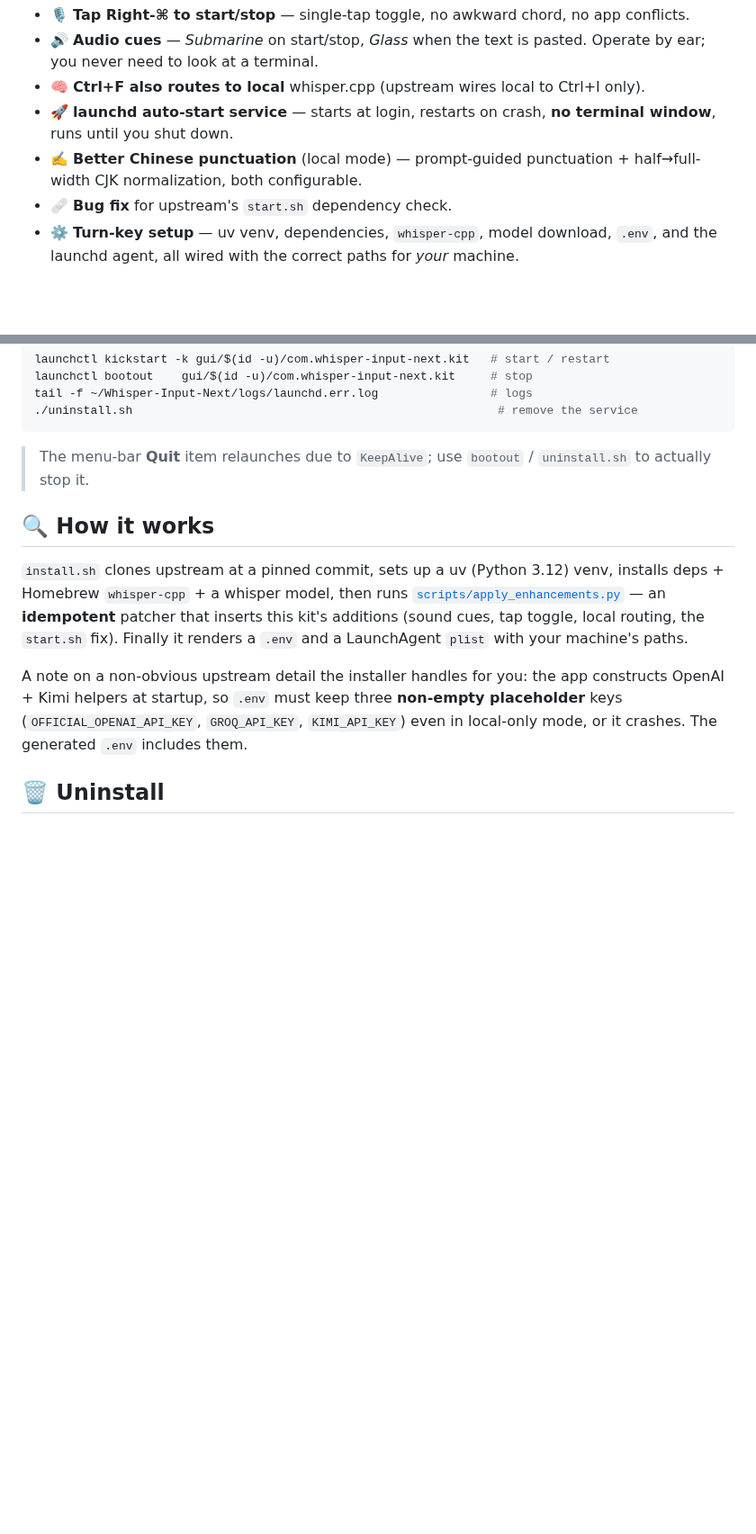
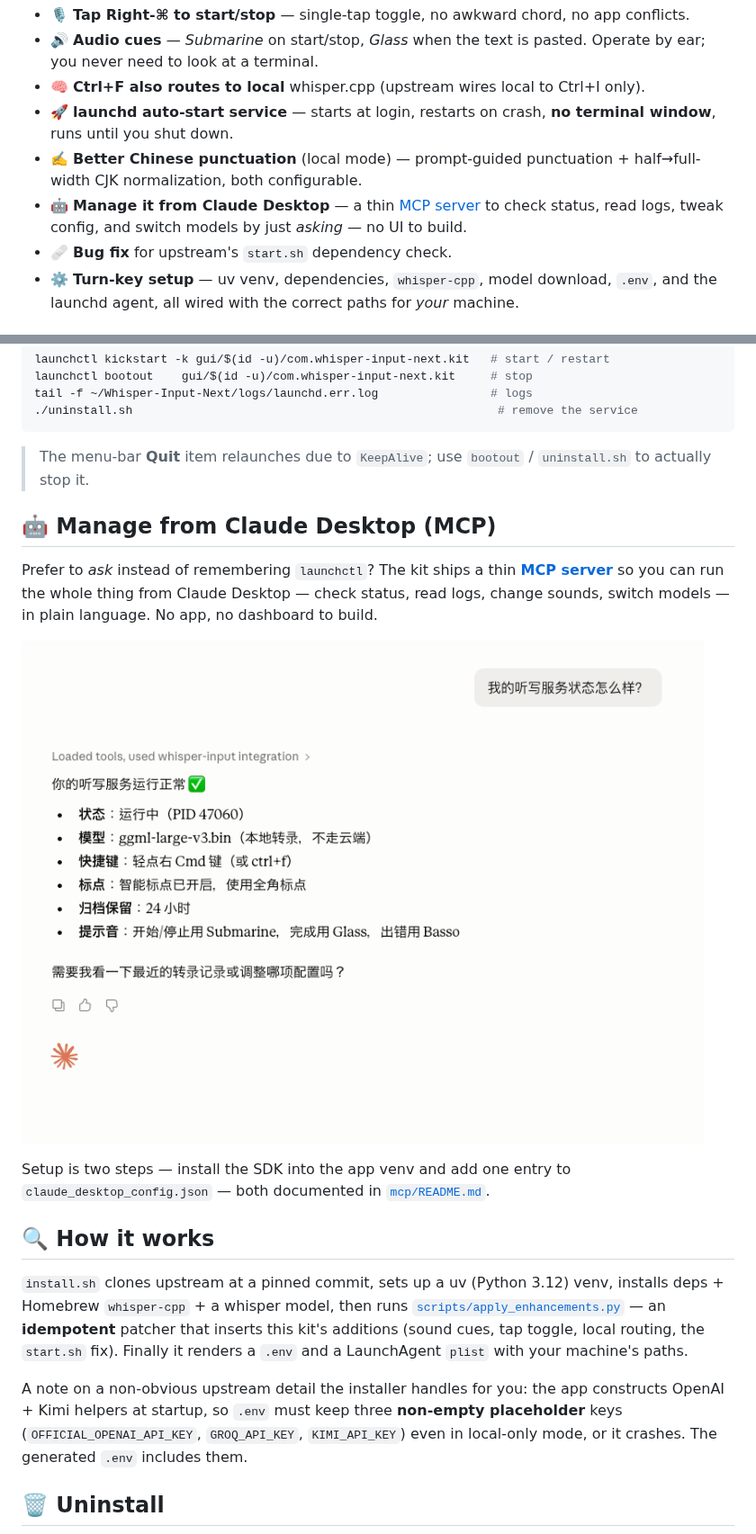
Before and after one commit to AlexFlanker/whisper-input-next-mac-kit, a Markdown page: README.md, 2 parts joined by grey strips. Shown at 90% size. Drawn GitHub-style; pictures changed too: docs/mcp-status.png (added); blank space fills up the shorter version.

```diff
--- a/README.md
+++ b/README.md
@@ -26,6 +26,7 @@ app, including chat boxes, editors, and IDEs.
 - 🚀 **launchd auto-start service** — starts at login, restarts on crash, **no terminal
   window**, runs until you shut down.
 - ✍️ **Better Chinese punctuation** (local mode) — prompt-guided punctuation + half→full-width CJK normalization, both configurable.
+- 🤖 **Manage it from Claude Desktop** — a thin [MCP server](mcp/) to check status, read logs, tweak config, and switch models by just *asking* — no UI to build.
 - 🩹 **Bug fix** for upstream's `start.sh` dependency check.
 - ⚙️ **Turn-key setup** — uv venv, dependencies, `whisper-cpp`, model download, `.env`, and
   the launchd agent, all wired with the correct paths for *your* machine.
@@ -108,6 +109,17 @@ tail -f ~/Whisper-Input-Next/logs/launchd.err.log                # logs
 > The menu-bar **Quit** item relaunches due to `KeepAlive`; use `bootout` / `uninstall.sh`
 > to actually stop it.
 
+## 🤖 Manage from Claude Desktop (MCP)
+
+Prefer to *ask* instead of remembering `launchctl`? The kit ships a thin
+[**MCP server**](mcp/) so you can run the whole thing from Claude Desktop — check status,
+read logs, change sounds, switch models — in plain language. No app, no dashboard to build.
+
+![asking Claude Desktop for the dictation service status](docs/mcp-status.png)
+
+Setup is two steps — install the SDK into the app venv and add one entry to
+`claude_desktop_config.json` — both documented in [`mcp/README.md`](mcp/README.md).
+
 ## 🔍 How it works
 
 `install.sh` clones upstream at a pinned commit, sets up a uv (Python 3.12) venv, installs
```
Also changed, not shown: README_zh-CN.md (+9 -0 lines), mcp/README.md (added, +69 -0 lines), 1 other file.
